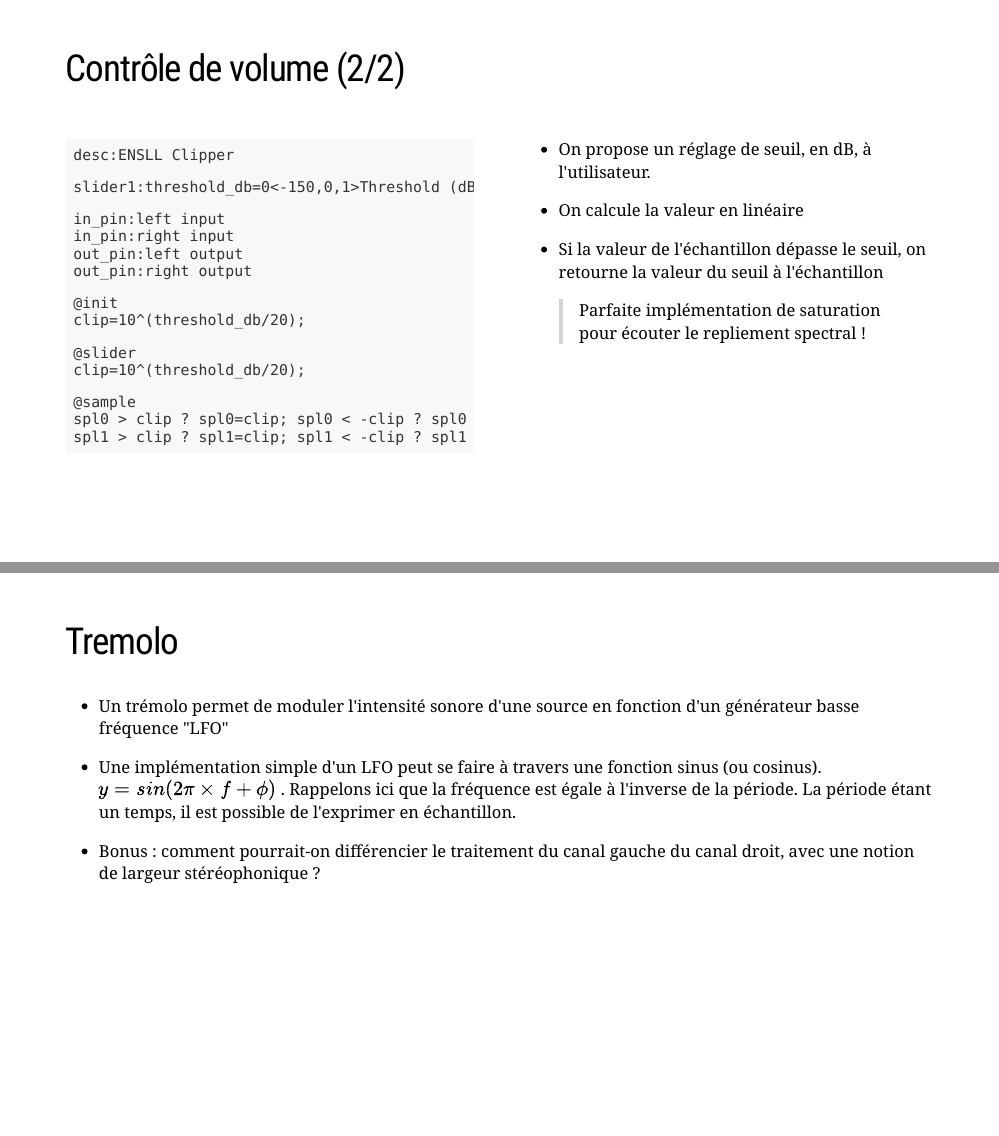
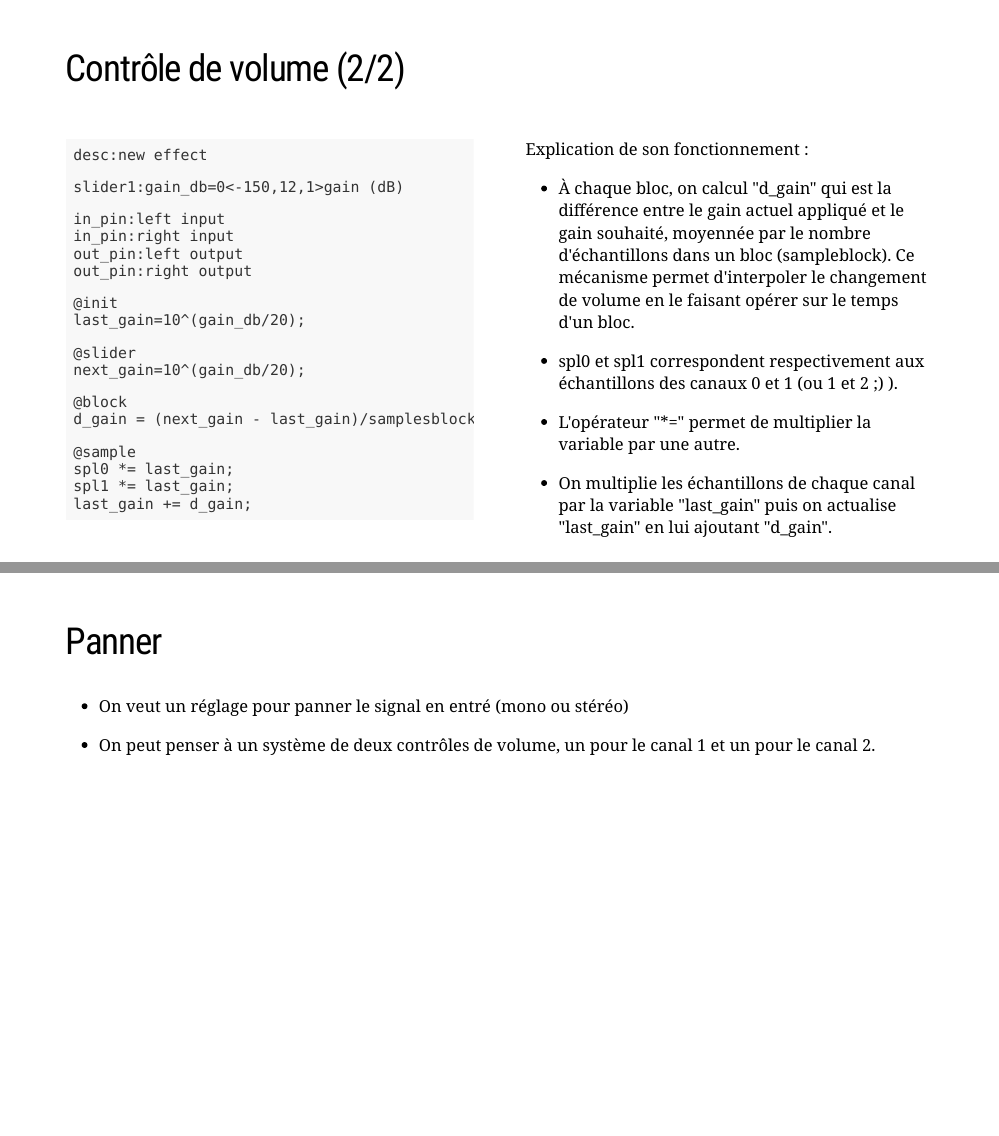
Before and after one commit to jpecquais/initiation-programmation-son, an R Markdown document (main.rmd): pages 69 and 70 of 76 before the commit and pages 69 and 70 of 80 after it, joined at a grey line. The pictures show the slides in the output file main.html that the author committed with the source; the slides are laid out offline by our stand-in for remark.js, each with all of its steps uncovered, in fonts that may differ from those the slides ask for, and without slide numbers, shadows or browser add-ons.

Commit message:
fix sh*t

````diff
--- a/main.rmd
+++ b/main.rmd
@@ -1205,3 +1205,57 @@ slidern=monParam=initVal<minVal,maxVal,step>Param.
 .pull-left[
 
 ```{eel2, echo=TRUE}
+desc:new effect
+
+slider1:gain_db=0<-150,12,1>gain (dB)
+
+in_pin:left input
+in_pin:right input
+out_pin:left output
+out_pin:right output
+
+@init
+last_gain=10^(gain_db/20);
+
+@slider
+next_gain=10^(gain_db/20);
+
+@block
+d_gain = (next_gain - last_gain)/samplesblock;
+
+@sample
+spl0 *= last_gain;
+spl1 *= last_gain;
+last_gain += d_gain;
+```
+
+]
+
+.pull-right[
+
+Explication de son fonctionnement :
+
++ À chaque bloc, on calcul "d_gain" qui est la différence entre le gain actuel appliqué et le gain souhaité, moyennée par le nombre d'échantillons dans un bloc (sampleblock). Ce mécanisme permet d'interpoler le changement de volume en le faisant opérer sur le temps d'un bloc.
+
++ spl0 et spl1 correspondent respectivement aux échantillons des canaux 0 et 1 (ou 1 et 2 ;) ).
+
++ L'opérateur "*=" permet de multiplier la variable par une autre.
+
++ On multiplie les échantillons de chaque canal par la variable "last_gain" puis on actualise "last_gain" en lui ajoutant "d_gain".
+
+]
+
+---
+
+## Panner
+
++ On veut un réglage pour panner le signal en entré (mono ou stéréo)
+
++ On peut penser à un système de deux contrôles de volume, un pour le canal 1 et un pour le canal 2.
+
+---
+
+## Panner (correction)
+
+.pull-left[
+```{eel2, echo=TRUE}
````
Also changed, not shown: main.html, main.rmd (57 more changed lines).
